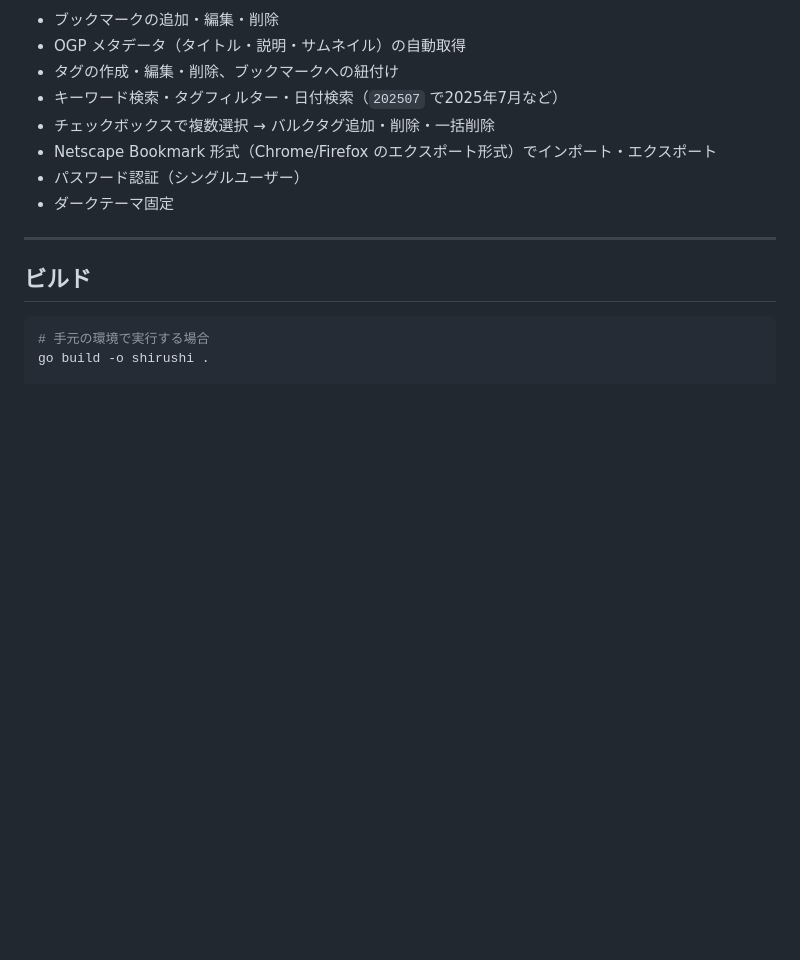
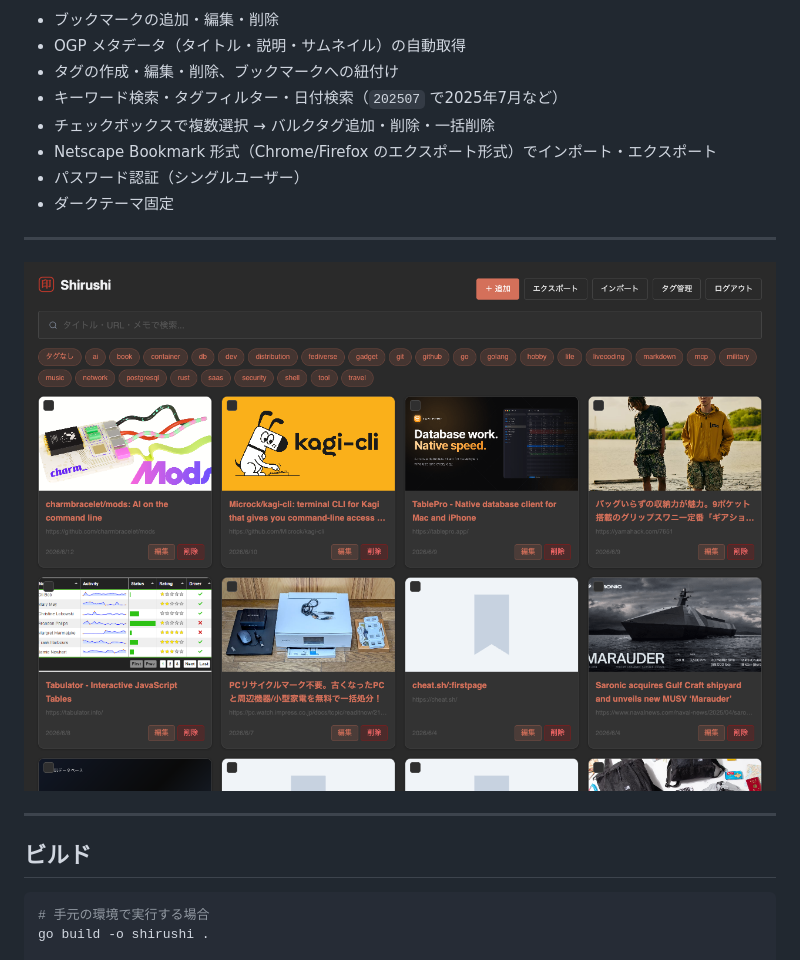
Before and after one commit to HarakaraSite/shirushi, a Markdown page: README.md, the part around the change. Drawn GitHub-style; pictures changed too: docs/screenshot.png (added); blank space fills up the shorter version.

Commit message:
Add main screen screenshot to README
docs/screenshot.png を追加し README に掲載。
.gitignore に !docs/*.png を追加してドキュメント用画像を除外対象から除外。

Co-Authored-By: Claude Sonnet 4.6 <noreply@anthropic.com>

```diff
--- a/README.md
+++ b/README.md
@@ -21,6 +21,10 @@ Caddy 経由で外出先からも使えます。
 - Netscape Bookmark 形式（Chrome/Firefox のエクスポート形式）でインポート・エクスポート
 - パスワード認証（シングルユーザー）
 - ダークテーマ固定
+
+---
+
+![メイン画面](docs/screenshot.png)
 
 ---
 
```
Also changed, not shown: 1 other file.
